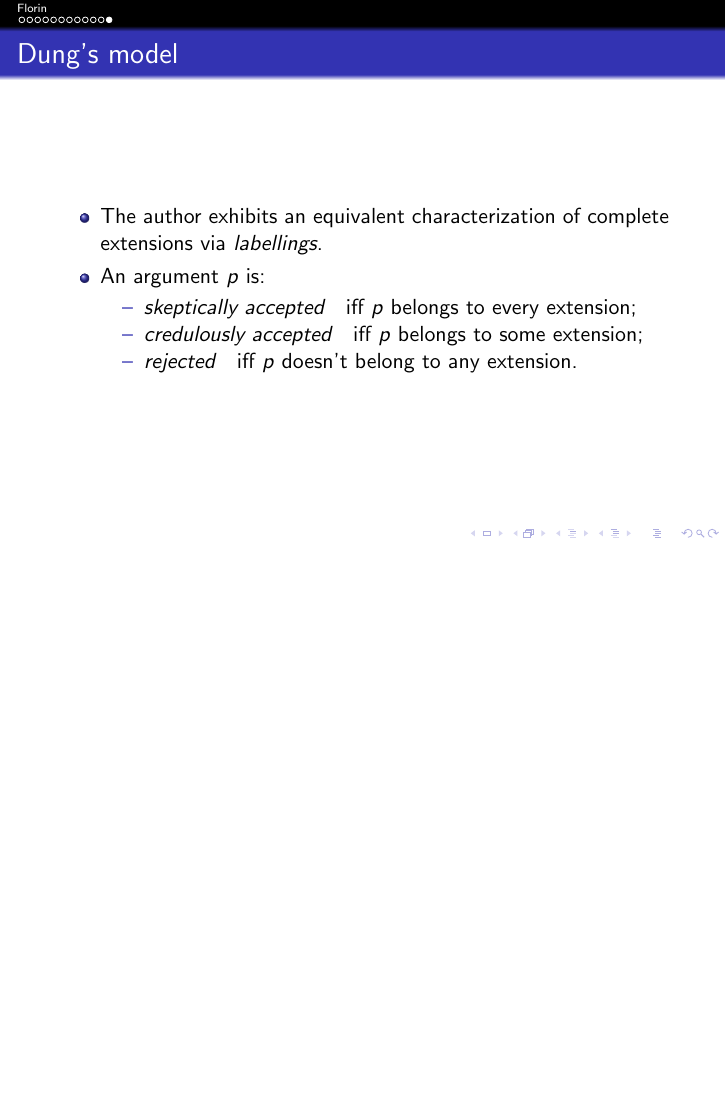
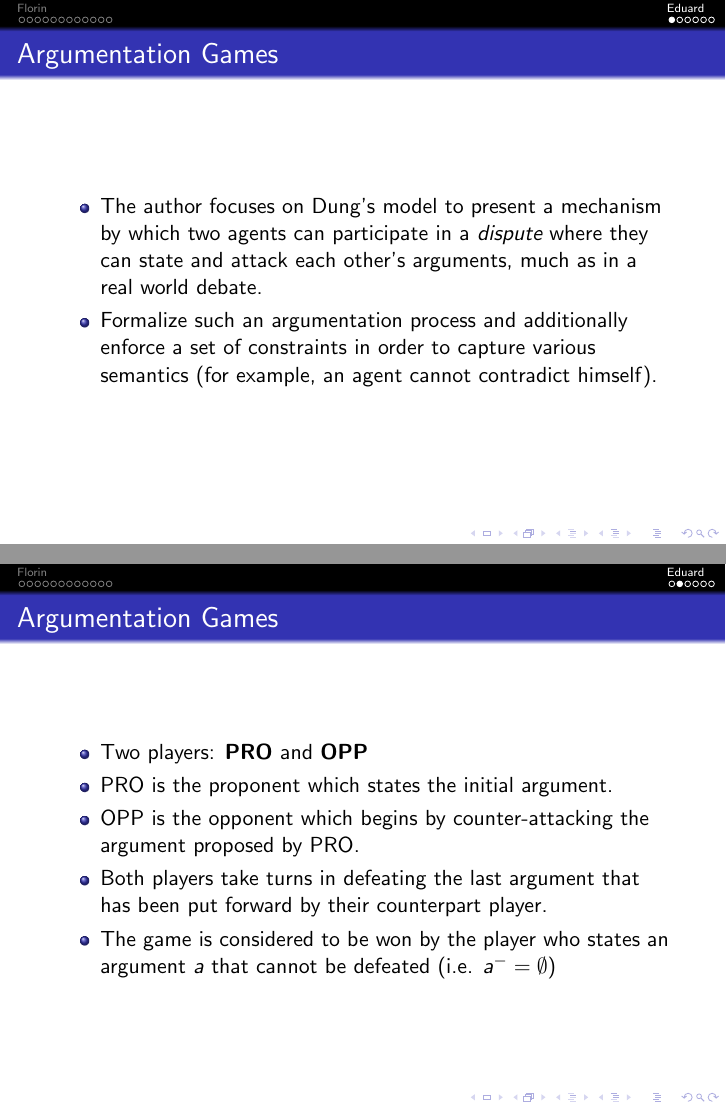
Before and after one commit to Costinteo/args-among-agents, LaTeX slides (LMS slides/slides.tex): page 34 of 34 before the commit and pages 36 and 41 of 58 after it, the two joined at a grey line, the shorter picture padded with empty space. Compiled offline with pdfLaTeX.

Commit message:
Add "Argumentation Games" section
Signed-off-by: Eduard Vintilă <eduard.vintila47@gmail.com>

```diff
--- a/LMS slides/slides.tex
+++ b/LMS slides/slides.tex
@@ -10,6 +10,11 @@
 
 \usepackage{tikz}
 \usetikzlibrary{arrows.meta}
+
+\newtheorem{Def}{Definition}[subsection]
+\newtheorem{Claim}{Claim}
+
+\newcommand{\df}{\ensuremath{\rightharpoonup}}
 
 
 \begin{document}
@@ -249,3 +254,34 @@
 
 
 \section{Eduard}
+\begin{frame}
+	\frametitle{Argumentation Games}
+	\begin{itemize}
+		\item The author focuses on Dung's model to present a mechanism by which two agents can participate in a \emph{dispute} where they can state and attack each other's arguments, much as in a real world debate. \pause
+
+		\item Formalize such an argumentation process and additionally enforce a set of constraints in order to capture various semantics (for example, an agent cannot contradict himself).
+	\end{itemize}
+\end{frame}
+
+\begin{frame}
+	\frametitle{Argumentation Games}
+	\begin{itemize}
+		\item Two players: \textbf{PRO} and \textbf{OPP} \pause
+
+		\item PRO is the proponent which states the initial argument. \pause
+		\item OPP is the opponent which begins by counter-attacking the argument proposed by PRO.\pause
+		\item Both players take turns in defeating the last argument that has been put forward by their counterpart player.\pause
+		\item The game is considered to be won by the player who states an argument $a$ that cannot be defeated (i.e. $a^{-} = \emptyset$)
+	\end{itemize}
+\end{frame}
+
+\begin{frame}
+	\frametitle{What is a dispute?}
+	\begin{itemize}
+		\item The author calls the sequence of moves done by the players a \emph{dispute}, a notion which is intensively used in further definitions and proofs. \pause
+		\item However, a concrete definition is not provided. We attempt to state the following formal definition: \pause
+		\begin{Def}[dispute]
+			Given an argumentation framework $(\mathcal{A}, \df)$, a dispute is a sequence $(a_{k})_{k \in \mathbb{N}}$ (possibly infinite) of arguments from $\mathcal{A}$ where the following property holds: $\forall i \in \mathbb{N^*},  a_{i} \df a_{i-1}$ (i.e. every argument in the sequence defeats its preceding argument).
+		\end{Def}
+	\end{itemize}
+\end{frame}
```
Also changed, not shown: LMS slides/slides.pdf, LMS slides/slides.tex (41 more changed lines), 5 other files.
